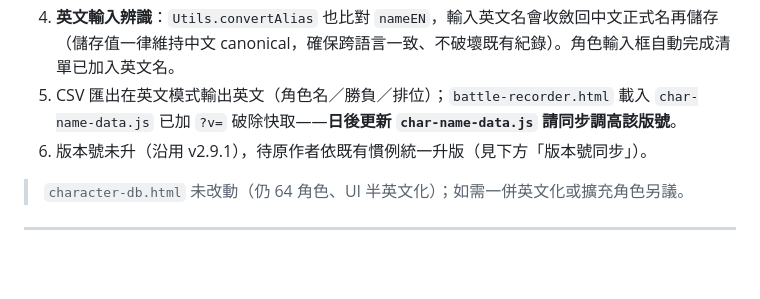
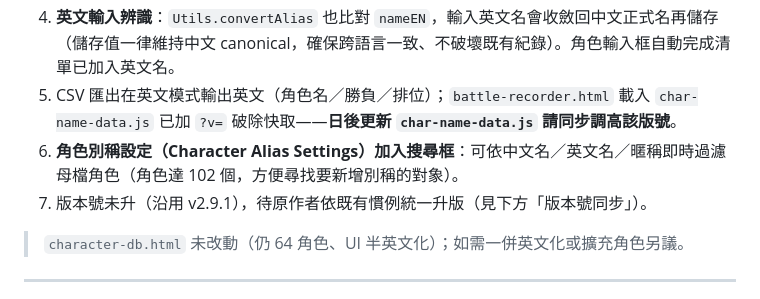
Before and after one commit to zzasqas/ArkRecodetools, a Markdown page: CLAUDE.md, the part around the change. GitHub-like rendering; blank space fills up the shorter version.

Commit message:
docs(CLAUDE.md): 近期變更補記角色別稱設定搜尋框
Co-Authored-By: Claude Opus 4.7 (1M context) <noreply@anthropic.com>

```diff
--- a/CLAUDE.md
+++ b/CLAUDE.md
@@ -15,7 +15,8 @@
 3. **別稱儲存改為「疊加式」**：使用者自訂別稱／自訂角色改存新 key `arkrecode_userAliases`（結構 `{ extras: { 正式名: [別稱...] }, customs: [{ name, aliases }] }`），疊加於母檔之上、**不再整份取代**。舊 key `arkrecode_characterAliases` 會在載入時自動遷移一次；載入時並會自動濾除「名稱其實是母檔角色正式名／別稱」的雜訊自訂條目。
 4. **英文輸入辨識**：`Utils.convertAlias` 也比對 `nameEN`，輸入英文名會收斂回中文正式名再儲存（儲存值一律維持中文 canonical，確保跨語言一致、不破壞既有紀錄）。角色輸入框自動完成清單已加入英文名。
 5. CSV 匯出在英文模式輸出英文（角色名／勝負／排位）；`battle-recorder.html` 載入 `char-name-data.js` 已加 `?v=` 破除快取——**日後更新 `char-name-data.js` 請同步調高該版號**。
-6. 版本號未升（沿用 v2.9.1），待原作者依既有慣例統一升版（見下方「版本號同步」）。
+6. **角色別稱設定（Character Alias Settings）加入搜尋框**：可依中文名／英文名／暱稱即時過濾母檔角色（角色達 102 個，方便尋找要新增別稱的對象）。
+7. 版本號未升（沿用 v2.9.1），待原作者依既有慣例統一升版（見下方「版本號同步」）。
 
 > `character-db.html` 未改動（仍 64 角色、UI 半英文化）；如需一併英文化或擴充角色另議。
 
```
